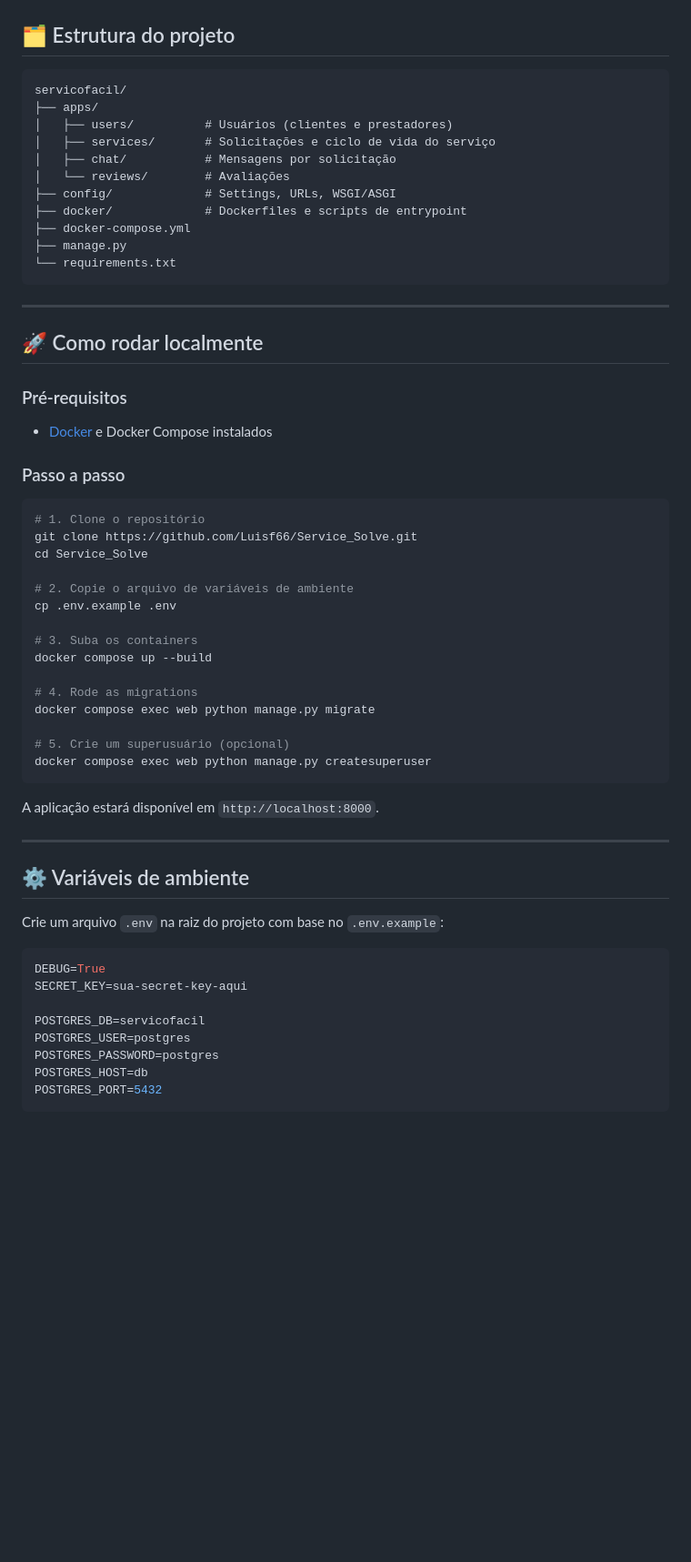
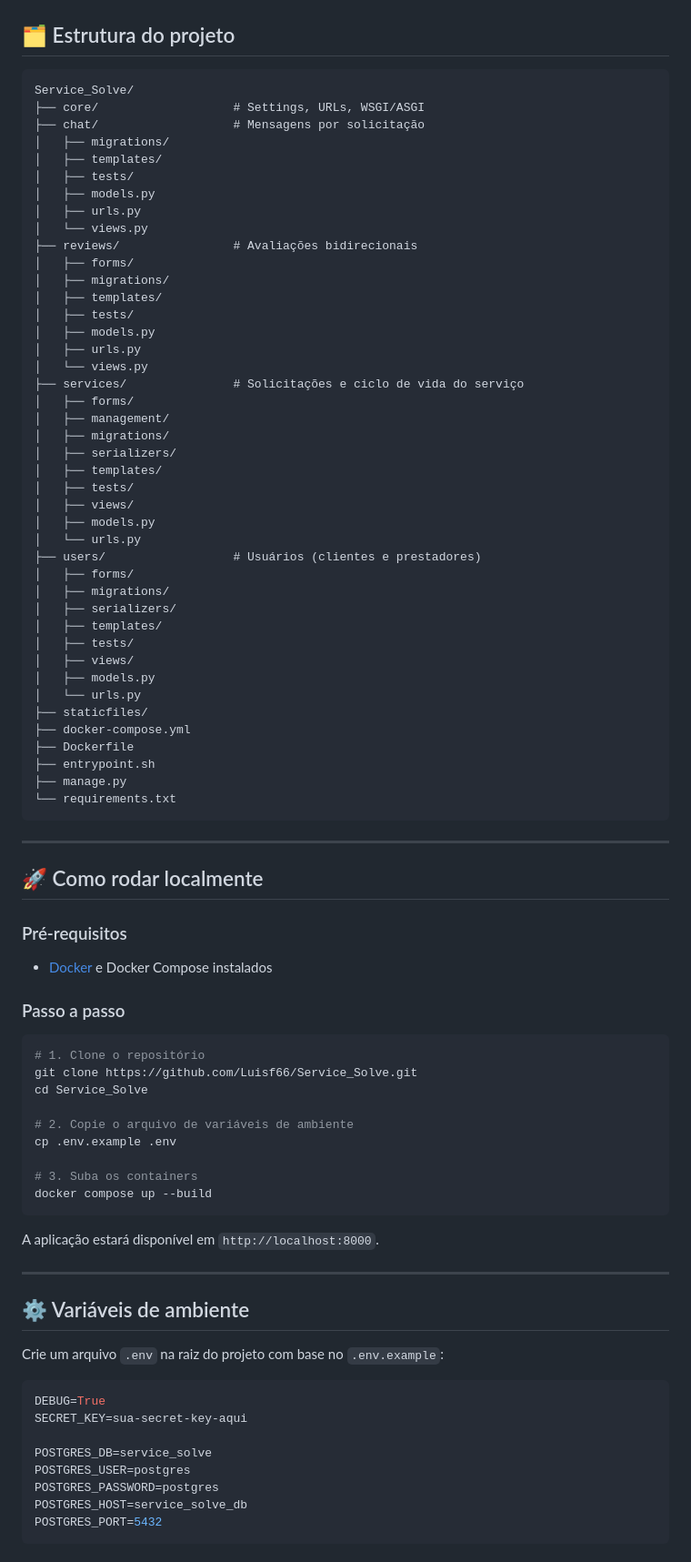
Before and after one commit to Luisf66/Service_Solve, a Markdown page: README.md, the part around one of its changes. Shown at 91% size. GitHub-like rendering; blank space fills up the shorter version.

Commit message:
Revise README for Service Solve project
Updated project details and structure in README.md.

````diff
--- a/README.md
+++ b/README.md
@@ -47,15 +55,46 @@ Cliente busca profissional → Envia solicitação → Prestador aceita
 ## 🗂️ Estrutura do projeto
 
 ```
-servicofacil/
-├── apps/
-│   ├── users/          # Usuários (clientes e prestadores)
-│   ├── services/       # Solicitações e ciclo de vida do serviço
-│   ├── chat/           # Mensagens por solicitação
-│   └── reviews/        # Avaliações
-├── config/             # Settings, URLs, WSGI/ASGI
-├── docker/             # Dockerfiles e scripts de entrypoint
+Service_Solve/
+├── core/                   # Settings, URLs, WSGI/ASGI
+├── chat/                   # Mensagens por solicitação
+│   ├── migrations/
+│   ├── templates/
+│   ├── tests/
+│   ├── models.py
+│   ├── urls.py
+│   └── views.py
+├── reviews/                # Avaliações bidirecionais
+│   ├── forms/
+│   ├── migrations/
+│   ├── templates/
+│   ├── tests/
+│   ├── models.py
+│   ├── urls.py
+│   └── views.py
+├── services/               # Solicitações e ciclo de vida do serviço
+│   ├── forms/
+│   ├── management/
+│   ├── migrations/
+│   ├── serializers/
+│   ├── templates/
+│   ├── tests/
+│   ├── views/
+│   ├── models.py
+│   └── urls.py
+├── users/                  # Usuários (clientes e prestadores)
+│   ├── forms/
+│   ├── migrations/
+│   ├── serializers/
+│   ├── templates/
+│   ├── tests/
+│   ├── views/
+│   ├── models.py
+│   └── urls.py
+├── staticfiles/
 ├── docker-compose.yml
+├── Dockerfile
+├── entrypoint.sh
 ├── manage.py
 └── requirements.txt
 ```
@@ -67,6 +106,7 @@ servicofacil/
 ### Pré-requisitos
 
 - [Docker](https://www.docker.com/) e Docker Compose instalados
+
 ### Passo a passo
 
 ```bash
@@ -79,12 +119,6 @@ cp .env.example .env
 
 # 3. Suba os containers
 docker compose up --build
-
-# 4. Rode as migrations
-docker compose exec web python manage.py migrate
-
-# 5. Crie um superusuário (opcional)
-docker compose exec web python manage.py createsuperuser
 ```
 
 A aplicação estará disponível em `http://localhost:8000`.
@@ -99,8 +133,8 @@ Crie um arquivo `.env` na raiz do projeto com base no `.env.example`:
 DEBUG=True
 SECRET_KEY=sua-secret-key-aqui
 
-POSTGRES_DB=servicofacil
+POSTGRES_DB=service_solve
 POSTGRES_USER=postgres
 POSTGRES_PASSWORD=postgres
-POSTGRES_HOST=db
+POSTGRES_HOST=service_solve_db
 POSTGRES_PORT=5432
````
Also changed, not shown: other parts of README.md (+101 -30 lines).
